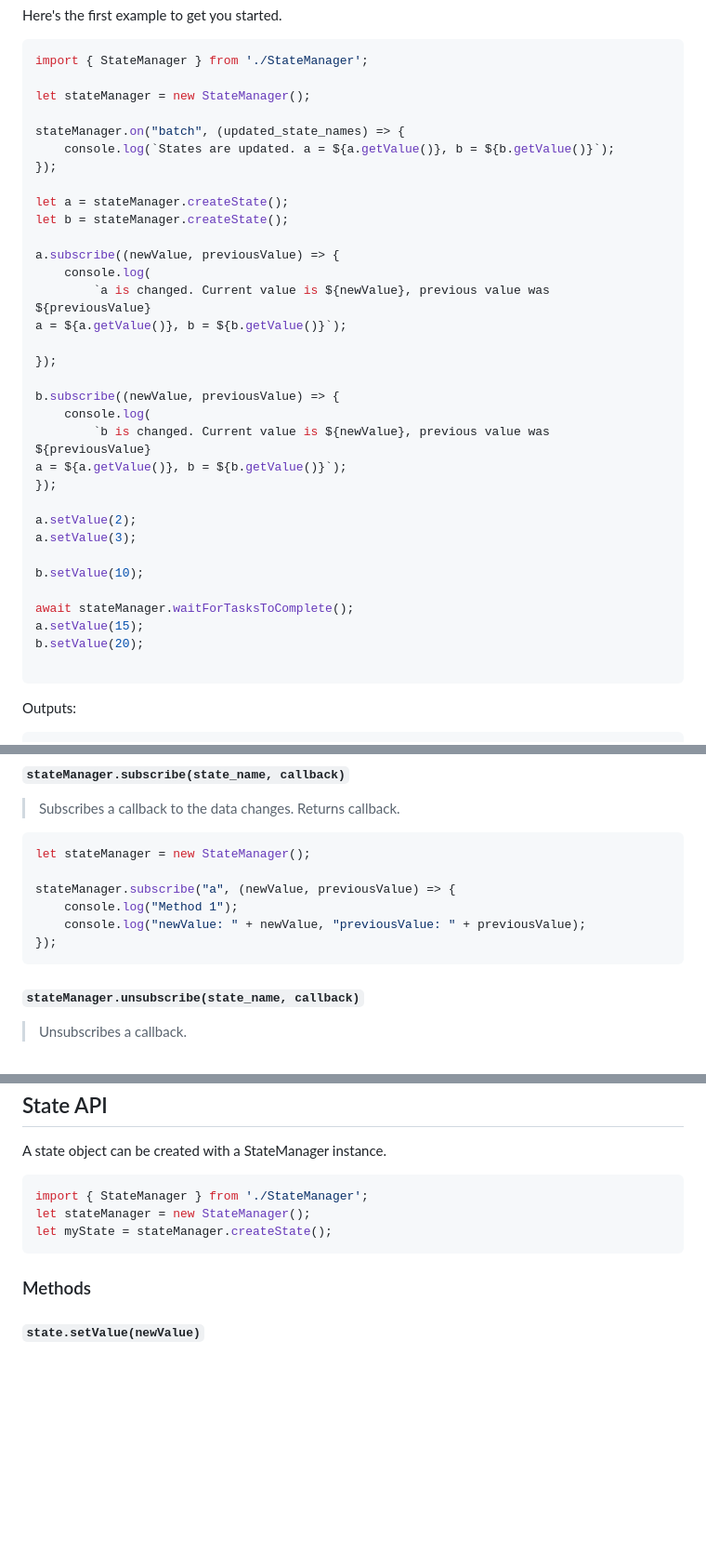
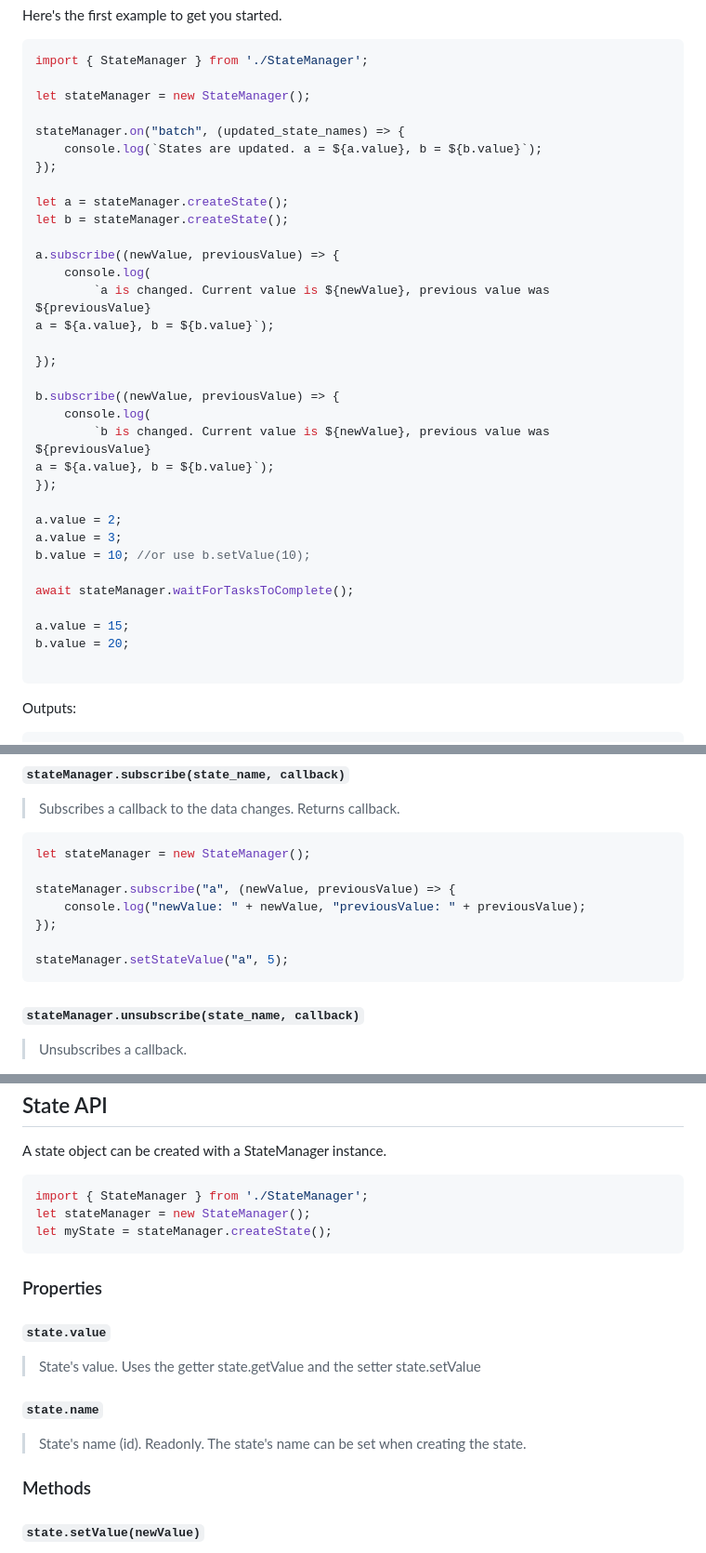
Before and after one commit to supercat911/State-Manager, a Markdown page: README.md, 3 parts joined by grey strips. Shown: that part at 93% size. GitHub-like rendering; blank space fills up the shorter version.

````diff
--- a/README.md
+++ b/README.md
@@ -11,7 +11,7 @@ import { StateManager } from './StateManager';
 let stateManager = new StateManager();
 
 stateManager.on("batch", (updated_state_names) => {
-    console.log(`States are updated. a = ${a.getValue()}, b = ${b.getValue()}`);
+    console.log(`States are updated. a = ${a.value}, b = ${b.value}`);
 });
 
 let a = stateManager.createState();
@@ -20,24 +20,24 @@ let b = stateManager.createState();
 a.subscribe((newValue, previousValue) => {
     console.log(
         `a is changed. Current value is ${newValue}, previous value was ${previousValue}
-a = ${a.getValue()}, b = ${b.getValue()}`);
+a = ${a.value}, b = ${b.value}`);
 
 });
 
 b.subscribe((newValue, previousValue) => {
     console.log(
         `b is changed. Current value is ${newValue}, previous value was ${previousValue}
-a = ${a.getValue()}, b = ${b.getValue()}`);
+a = ${a.value}, b = ${b.value}`);
 });
 
-a.setValue(2);
-a.setValue(3);
-
-b.setValue(10);
+a.value = 2;
+a.value = 3;
+b.value = 10; //or use b.setValue(10);
 
 await stateManager.waitForTasksToComplete();
-a.setValue(15);
-b.setValue(20);
+
+a.value = 15;
+b.value = 20;
 
 ```
 
@@ -166,9 +166,10 @@ stateManager.createState("a", 1);
 let stateManager = new StateManager();
 
 stateManager.subscribe("a", (newValue, previousValue) => {
-    console.log("Method 1");
     console.log("newValue: " + newValue, "previousValue: " + previousValue);
 });
+
+stateManager.setStateValue("a", 5);
 ```
 
 #### `stateManager.unsubscribe(state_name, callback)`
@@ -278,6 +279,14 @@ let stateManager = new StateManager();
 let myState = stateManager.createState();
 ```
 
+### Properties
+#### `state.value`
+> State's value. Uses the getter state.getValue and the setter state.setValue
+
+#### `state.name`
+> State's name (id). Readonly. The state's name can be set when creating the state.
+
+
 ### Methods
 #### `state.setValue(newValue)`
 > Sets state's value in asynchronous mode.
````
